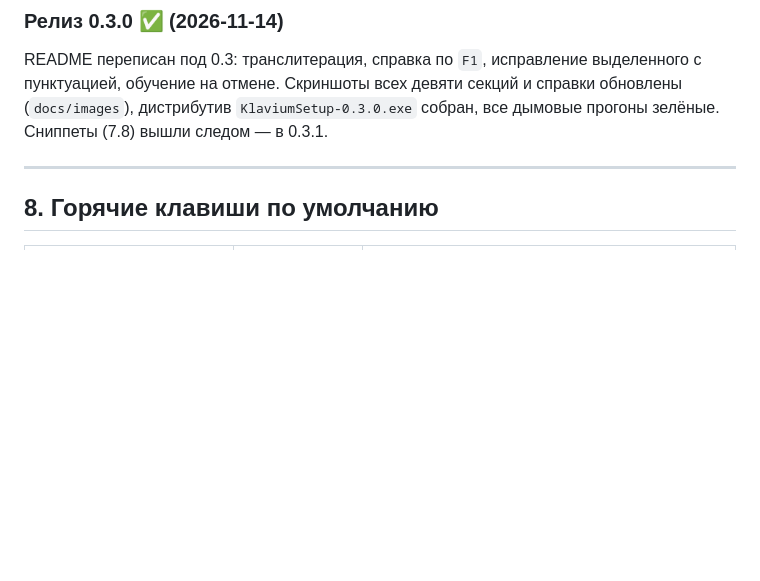
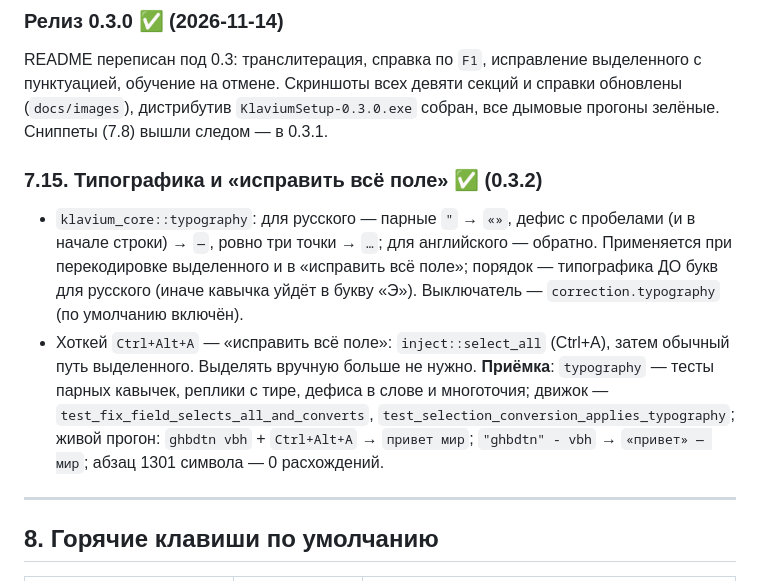
Before and after one commit to reznikov73/Klavium, a Markdown page: docs/TZ-0.2.md, the part around the change. Rendered like a GitHub page; blank space fills up the shorter version.

```diff
--- a/docs/TZ-0.2.md
+++ b/docs/TZ-0.2.md
@@ -259,6 +259,11 @@ FST (`fst` crate): `build.rs` в `klavium-core` читает `data/*_words.txt`,
 README переписан под 0.3: транслитерация, справка по `F1`, исправление выделенного с пунктуацией, обучение на отмене. Скриншоты всех девяти секций и справки обновлены (`docs/images`), дистрибутив `KlaviumSetup-0.3.0.exe` собран, все дымовые прогоны зелёные.
 Сниппеты (7.8) вышли следом — в 0.3.1.
 
+### 7.15. Типографика и «исправить всё поле» ✅ (0.3.2)
+- `klavium_core::typography`: для русского — парные `"` → `«»`, дефис с пробелами (и в начале строки) → `—`, ровно три точки → `…`; для английского — обратно. Применяется при перекодировке выделенного и в «исправить всё поле»; порядок — типографика ДО букв для русского (иначе кавычка уйдёт в букву «Э»). Выключатель — `correction.typography` (по умолчанию включён).
+- Хоткей `Ctrl+Alt+A` — «исправить всё поле»: `inject::select_all` (Ctrl+A), затем обычный путь выделенного. Выделять вручную больше не нужно.
+**Приёмка**: `typography` — тесты парных кавычек, реплики с тире, дефиса в слове и многоточия; движок — `test_fix_field_selects_all_and_converts`, `test_selection_conversion_applies_typography`; живой прогон: `ghbdtn vbh` + `Ctrl+Alt+A` → `привет мир`; `"ghbdtn" - vbh` → `«привет» — мир`; абзац 1301 символа — 0 расхождений.
+
 ---
 
 ## 8. Горячие клавиши по умолчанию
```
Also changed, not shown: README.md (+3 -1 lines), docs/USER-GUIDE.md (+6 -0 lines), docs/images/hotkeys.png, docs/images/settings.png, 13 other files.
